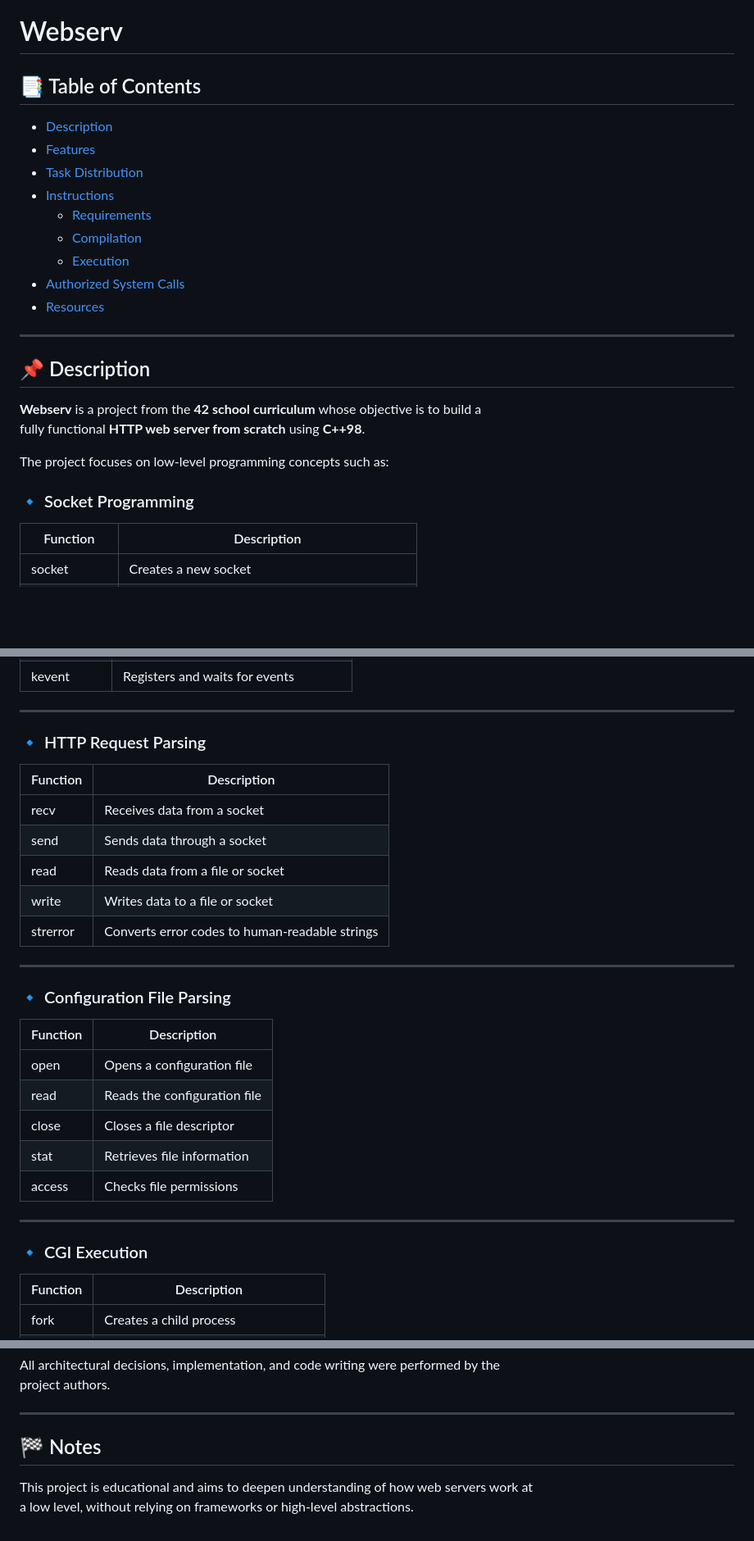
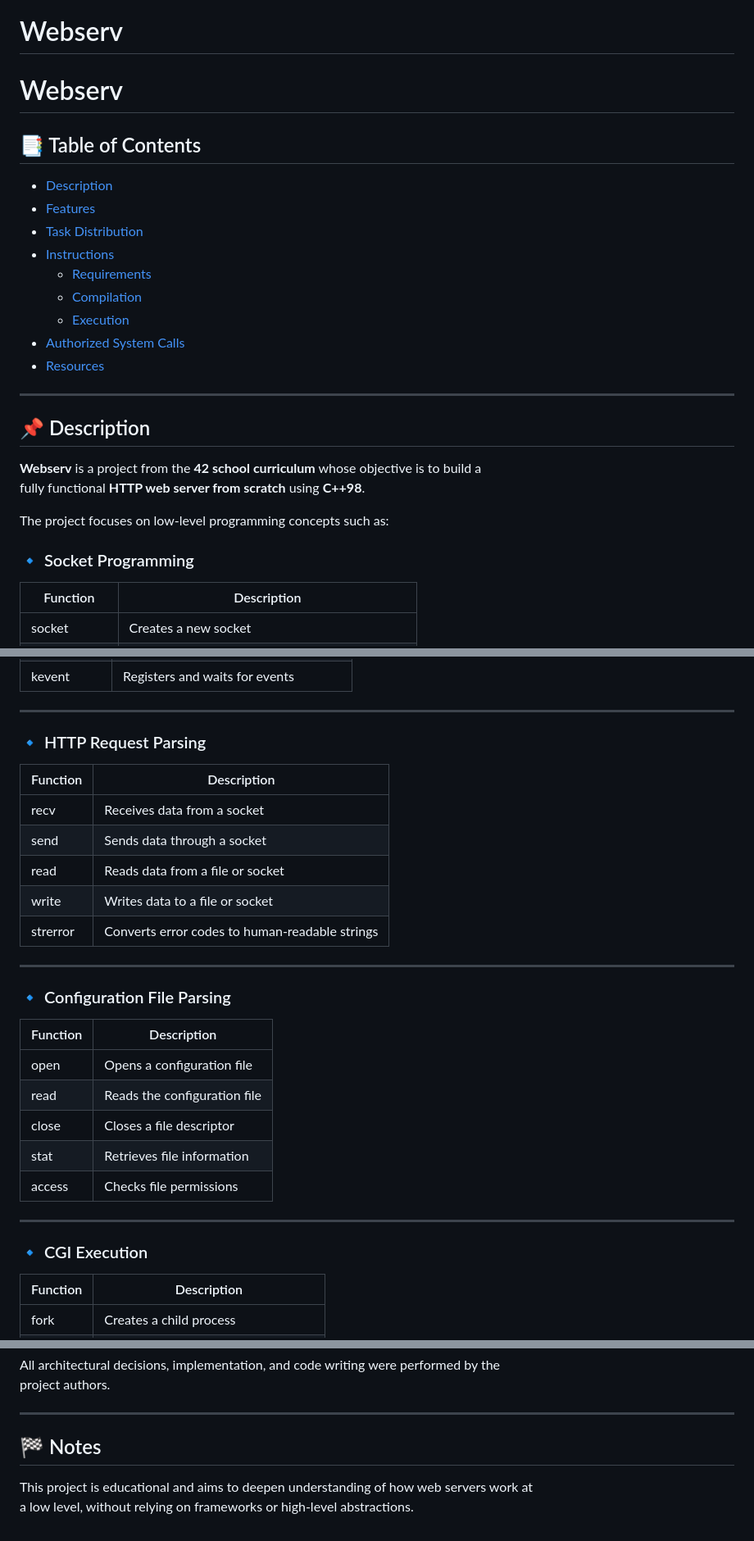
Before and after one commit to Pin2picee/WebServ, a Markdown page: README.md, 3 parts joined by grey strips. Shown at 82% size. Rendered like a GitHub page; blank space fills up the shorter version.

```diff
--- a/README.md
+++ b/README.md
@@ -2,7 +2,9 @@
 
 # Webserv
 
-## 📑 Table of Contents
+# <a name="webserv"></a>Webserv
+
+## <a name="table-of-contents"></a>📑 Table of Contents
 - [Description](#description)
 - [Features](#features)
 - [Task Distribution](#task-distribution)
@@ -15,14 +17,14 @@
 
 ---
 
-## 📌 Description
+## <a name="description"></a>📌 Description
 
 **Webserv** is a project from the **42 school curriculum** whose objective is to build a
 fully functional **HTTP web server from scratch** using **C++98**.
 
 The project focuses on low-level programming concepts such as:
 
-### 🔹 Socket Programming
+### <a name="socket-programming"></a>🔹 Socket Programming
 | Function | Description |
 |----------|-------------|
 | socket | Creates a new socket |
@@ -48,7 +50,7 @@ The project focuses on low-level programming concepts such as:
 
 ---
 
-### 🔹 HTTP Request Parsing
+### <a name="http-request-parsing"></a>🔹 HTTP Request Parsing
 | Function | Description |
 |----------|-------------|
 | recv | Receives data from a socket |
@@ -59,7 +61,7 @@ The project focuses on low-level programming concepts such as:
 
 ---
 
-### 🔹 Configuration File Parsing
+### <a name="configuration-file-parsing"></a>🔹 Configuration File Parsing
 | Function | Description |
 |----------|-------------|
 | open | Opens a configuration file |
@@ -70,7 +72,7 @@ The project focuses on low-level programming concepts such as:
 
 ---
 
-### 🔹 CGI Execution
+### <a name="cgi-execution"></a>🔹 CGI Execution
 | Function | Description |
 |----------|-------------|
 | fork | Creates a child process |
@@ -177,7 +182,7 @@ project authors.
 
 ---
 
-## 🏁 Notes
+## <a name="notes"></a>🏁 Notes
 
 This project is educational and aims to deepen understanding of how web servers work at
 a low level, without relying on frameworks or high-level abstractions.
```
Also changed, not shown: other parts of README.md (+12 -9 lines).
